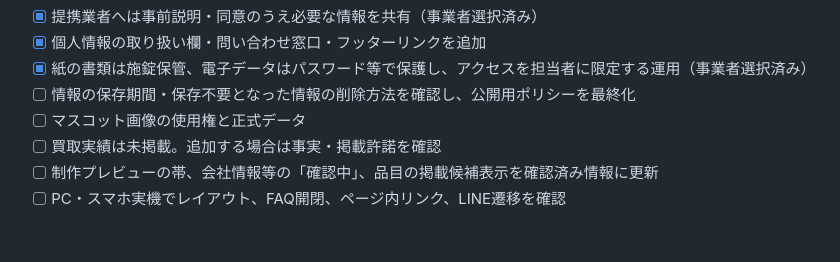
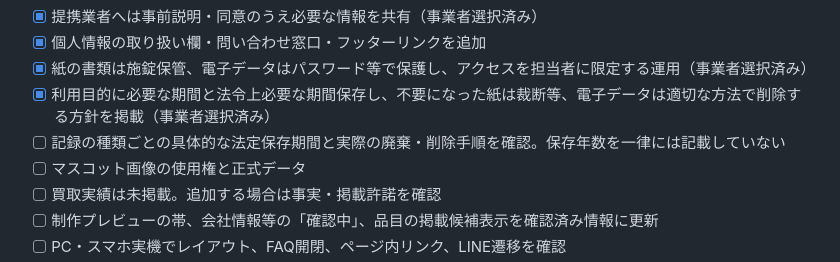
Before and after one commit to syonei0731-sketch/hapifuru-website, a Markdown page: README.md, the part around the change. GitHub-like rendering; blank space fills up the shorter version.

Commit message:
Record confirmed retention and deletion policy

```diff
--- a/README.md
+++ b/README.md
@@ -57,7 +57,8 @@ PNGを使う場合は `assets/mascot.png` に置き、`index.html` の `class="m
 - [x] 提携業者へは事前説明・同意のうえ必要な情報を共有（事業者選択済み）
 - [x] 個人情報の取り扱い欄・問い合わせ窓口・フッターリンクを追加
 - [x] 紙の書類は施錠保管、電子データはパスワード等で保護し、アクセスを担当者に限定する運用（事業者選択済み）
-- [ ] 情報の保存期間・保存不要となった情報の削除方法を確認し、公開用ポリシーを最終化
+- [x] 利用目的に必要な期間と法令上必要な期間保存し、不要になった紙は裁断等、電子データは適切な方法で削除する方針を掲載（事業者選択済み）
+- [ ] 記録の種類ごとの具体的な法定保存期間と実際の廃棄・削除手順を確認。保存年数を一律には記載していない
 - [ ] マスコット画像の使用権と正式データ
 - [ ] 買取実績は未掲載。追加する場合は事実・掲載許諾を確認
 - [ ] 制作プレビューの帯、会社情報等の「確認中」、品目の掲載候補表示を確認済み情報に更新
```
